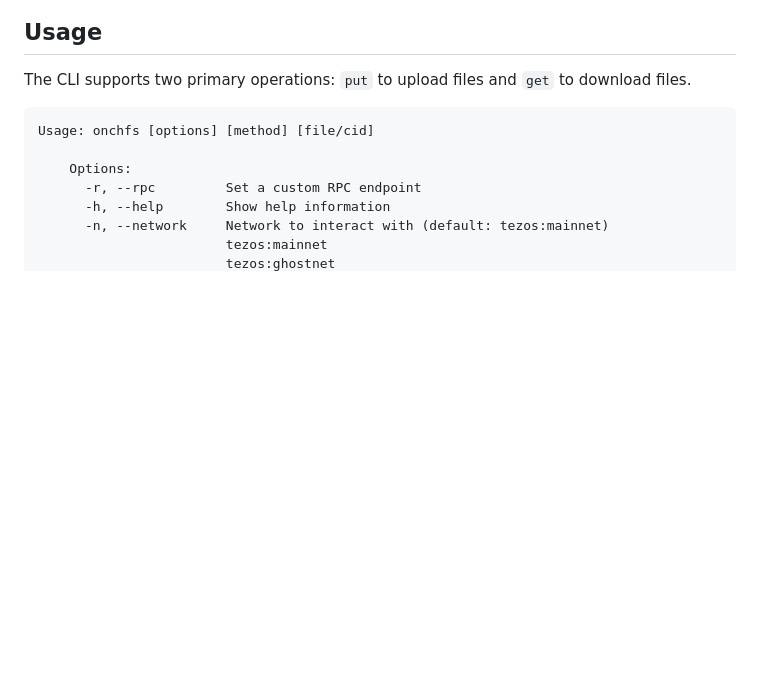
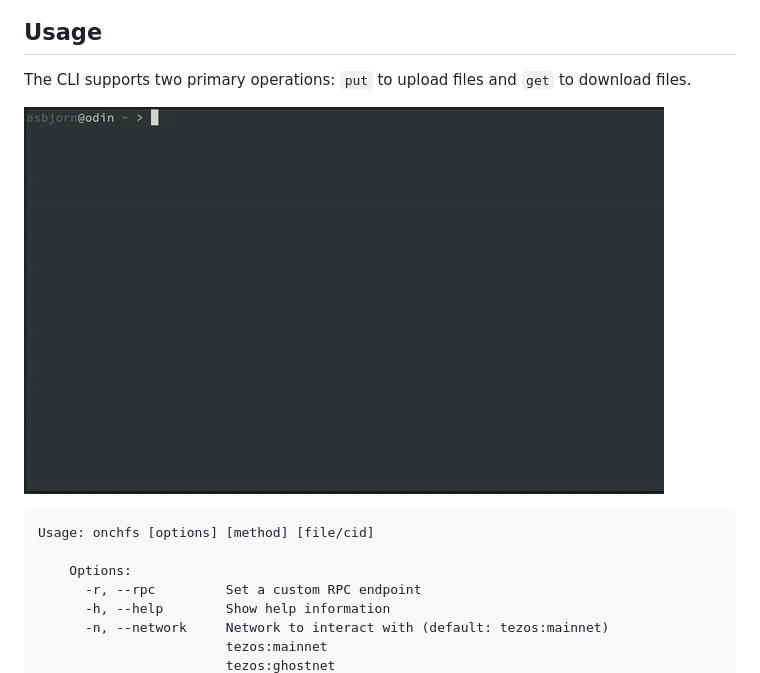
Before and after one commit to asbjornenge/onchfs-cli, a Markdown page: README.md, the part around the change. Drawn GitHub-style; pictures changed too: onchfs.gif (added); blank space fills up the shorter version.

Commit message:
Added demo gif

````diff
--- a/README.md
+++ b/README.md
@@ -23,6 +23,8 @@ export ONCHFSCLI_TEZOS_PRIVATE_KEY=edsk...
 ## Usage
 
 The CLI supports two primary operations: `put` to upload files and `get` to download files.
+
+![demo](onchfs.gif)
 
 ```
 Usage: onchfs [options] [method] [file/cid]
````
